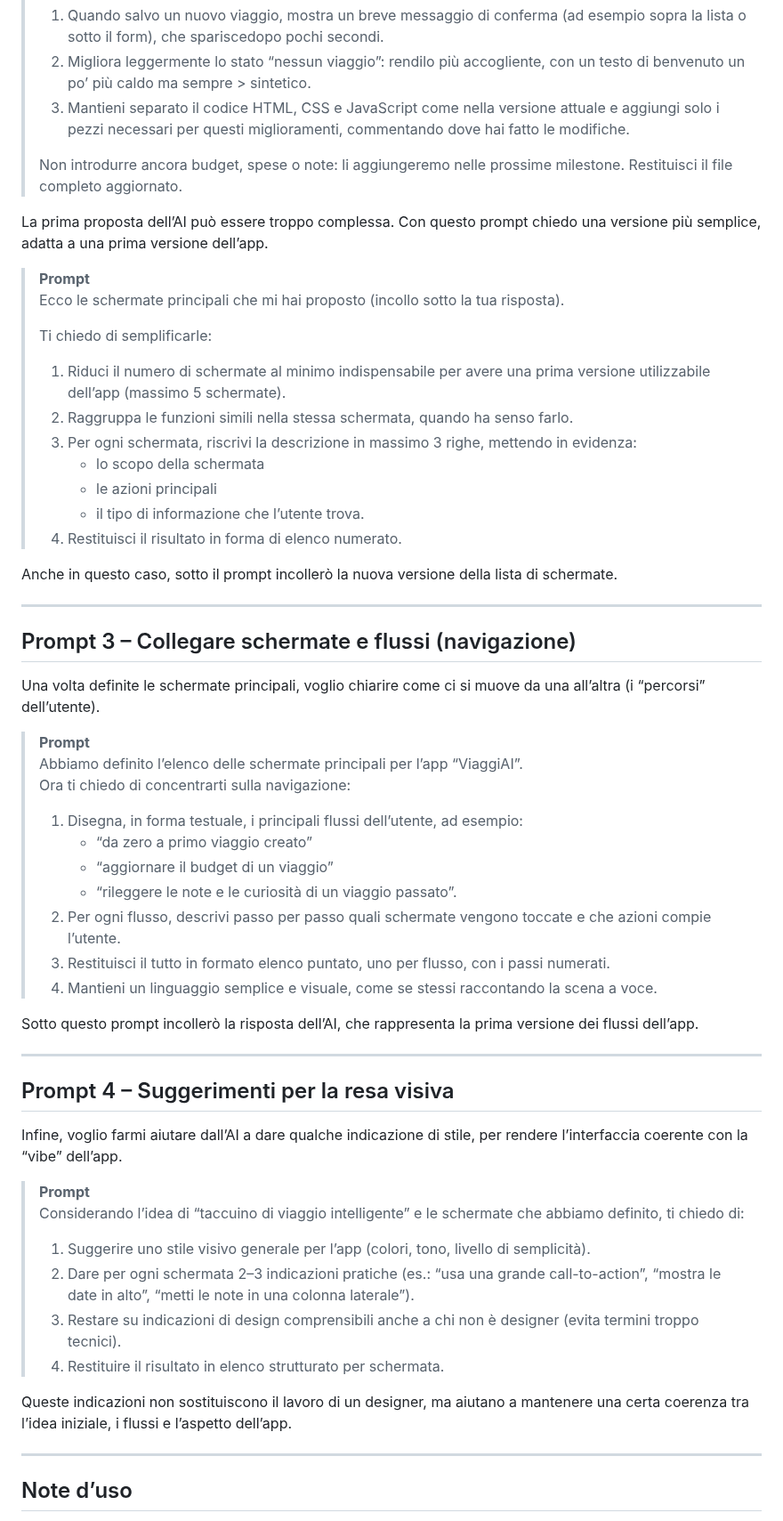
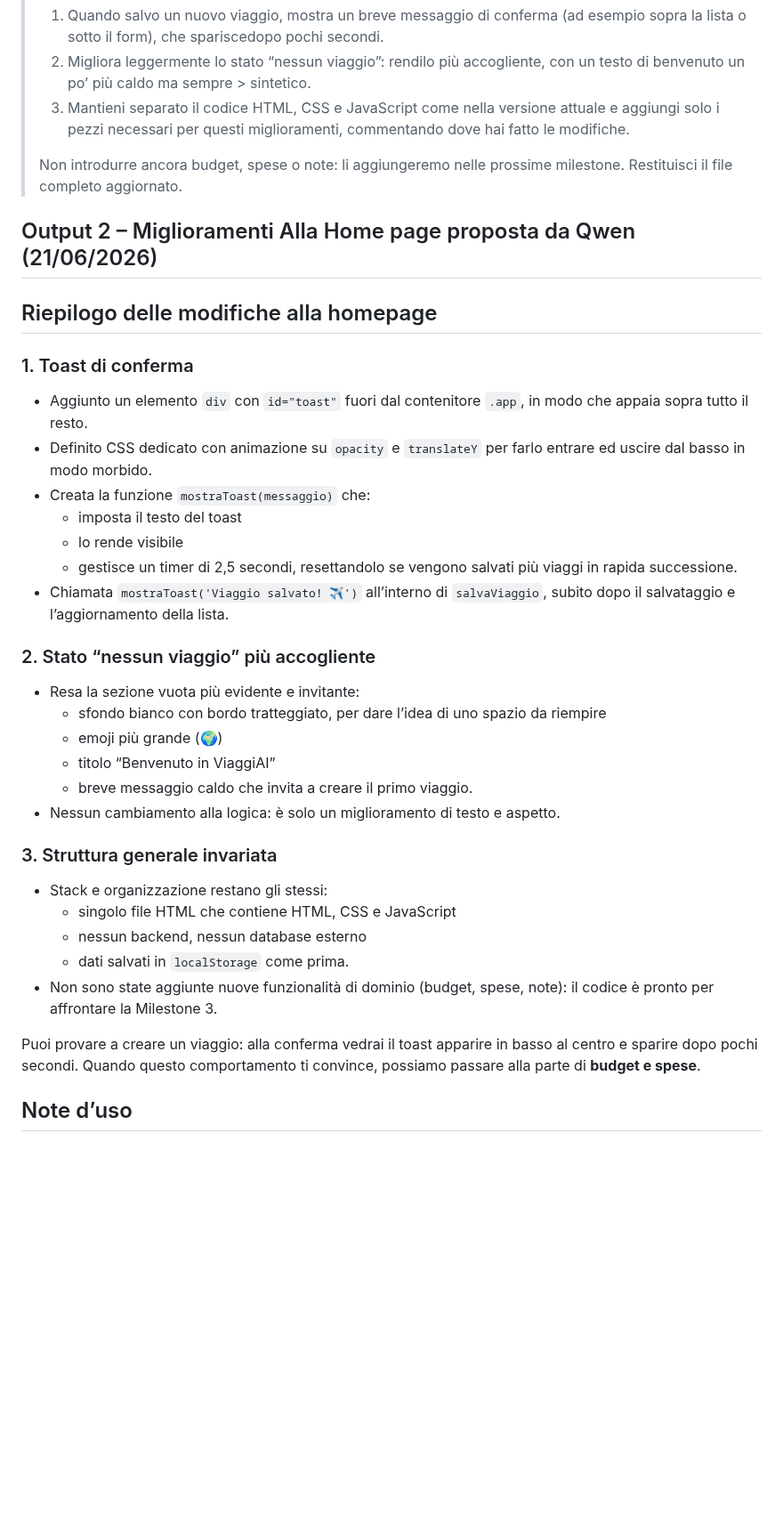
Before and after one commit to gigicogo/ViaggiAI, a Markdown page: prompts/03-interfaccia-principale.md, the part around the change. Shown at 89% size. Drawn GitHub-style; blank space fills up the shorter version.

Commit message:
Migliora la homepage con toast e design accogliente
Aggiunti miglioramenti alla homepage con un toast di conferma, uno stato 'nessun viaggio' più accogliente e mantenuta la struttura generale.

```diff
--- a/prompts/03-interfaccia-principale.md
+++ b/prompts/03-interfaccia-principale.md
@@ -72,77 +72,42 @@ Così, anche se chiudi e riapri, ritrovi tutto.
 > Non introdurre ancora budget, spese o note: li aggiungeremo nelle prossime milestone.
 > Restituisci il file completo aggiornato.
 
+## Output 2 – Miglioramenti Alla Home page proposta da Qwen (21/06/2026)
+
+## Riepilogo delle modifiche alla homepage
+
+### 1. Toast di conferma
+
+- Aggiunto un elemento `div` con `id="toast"` fuori dal contenitore `.app`, in modo che appaia sopra tutto il resto.
+- Definito CSS dedicato con animazione su `opacity` e `translateY` per farlo entrare ed uscire dal basso in modo morbido.
+- Creata la funzione `mostraToast(messaggio)` che:
+  - imposta il testo del toast
+  - lo rende visibile
+  - gestisce un timer di 2,5 secondi, resettandolo se vengono salvati più viaggi in rapida successione.
+- Chiamata `mostraToast('Viaggio salvato! ✈️')` all’interno di `salvaViaggio`, subito dopo il salvataggio e l’aggiornamento della lista.
+
+### 2. Stato “nessun viaggio” più accogliente
+
+- Resa la sezione vuota più evidente e invitante:
+  - sfondo bianco con bordo tratteggiato, per dare l’idea di uno spazio da riempire
+  - emoji più grande (🌍)
+  - titolo “Benvenuto in ViaggiAI”
+  - breve messaggio caldo che invita a creare il primo viaggio.
+- Nessun cambiamento alla logica: è solo un miglioramento di testo e aspetto.
+
+### 3. Struttura generale invariata
+
+- Stack e organizzazione restano gli stessi:
+  - singolo file HTML che contiene HTML, CSS e JavaScript
+  - nessun backend, nessun database esterno
+  - dati salvati in `localStorage` come prima.
+- Non sono state aggiunte nuove funzionalità di dominio (budget, spese, note): il codice è pronto per affrontare la Milestone 3.
+
+Puoi provare a creare un viaggio: alla conferma vedrai il toast apparire in basso al centro e sparire dopo pochi secondi. Quando questo comportamento ti convince, possiamo passare alla parte di **budget e spese**.
 
 
 
 
-
-
-
-
-
-
-
-
-
-
-
-
-
-
-
-
-La prima proposta dell’AI può essere troppo complessa. Con questo prompt chiedo una versione più semplice, adatta a una prima versione dell’app.
-
-> **Prompt**
-> Ecco le schermate principali che mi hai proposto (incollo sotto la tua risposta).
->
-> Ti chiedo di semplificarle:
-> 1. Riduci il numero di schermate al minimo indispensabile per avere una prima versione utilizzabile dell’app (massimo 5 schermate).
-> 2. Raggruppa le funzioni simili nella stessa schermata, quando ha senso farlo.
-> 3. Per ogni schermata, riscrivi la descrizione in massimo 3 righe, mettendo in evidenza:
->    - lo scopo della schermata
->    - le azioni principali
->    - il tipo di informazione che l’utente trova.
-> 4. Restituisci il risultato in forma di elenco numerato.
-
-Anche in questo caso, sotto il prompt incollerò la nuova versione della lista di schermate.
-
----
-
-## Prompt 3 – Collegare schermate e flussi (navigazione)
-
-Una volta definite le schermate principali, voglio chiarire come ci si muove da una all’altra (i “percorsi” dell’utente).
-
-> **Prompt**
-> Abbiamo definito l’elenco delle schermate principali per l’app “ViaggiAI”.
-> Ora ti chiedo di concentrarti sulla navigazione:
-> 1. Disegna, in forma testuale, i principali flussi dell’utente, ad esempio:
->    - “da zero a primo viaggio creato”
->    - “aggiornare il budget di un viaggio”
->    - “rileggere le note e le curiosità di un viaggio passato”.
-> 2. Per ogni flusso, descrivi passo per passo quali schermate vengono toccate e che azioni compie l’utente.
-> 3. Restituisci il tutto in formato elenco puntato, uno per flusso, con i passi numerati.
-> 4. Mantieni un linguaggio semplice e visuale, come se stessi raccontando la scena a voce.
-
-Sotto questo prompt incollerò la risposta dell’AI, che rappresenta la prima versione dei flussi dell’app.
-
----
-
-## Prompt 4 – Suggerimenti per la resa visiva
-
-Infine, voglio farmi aiutare dall’AI a dare qualche indicazione di stile, per rendere l’interfaccia coerente con la “vibe” dell’app.
-
-> **Prompt**
-> Considerando l’idea di “taccuino di viaggio intelligente” e le schermate che abbiamo definito, ti chiedo di:
-> 1. Suggerire uno stile visivo generale per l’app (colori, tono, livello di semplicità).
-> 2. Dare per ogni schermata 2–3 indicazioni pratiche (es.: “usa una grande call-to-action”, “mostra le date in alto”, “metti le note in una colonna laterale”).
-> 3. Restare su indicazioni di design comprensibili anche a chi non è designer (evita termini troppo tecnici).
-> 4. Restituire il risultato in elenco strutturato per schermata.
-
-Queste indicazioni non sostituiscono il lavoro di un designer, ma aiutano a mantenere una certa coerenza tra l’idea iniziale, i flussi e l’aspetto dell’app.
-
----
 
 ## Note d’uso
 
```
